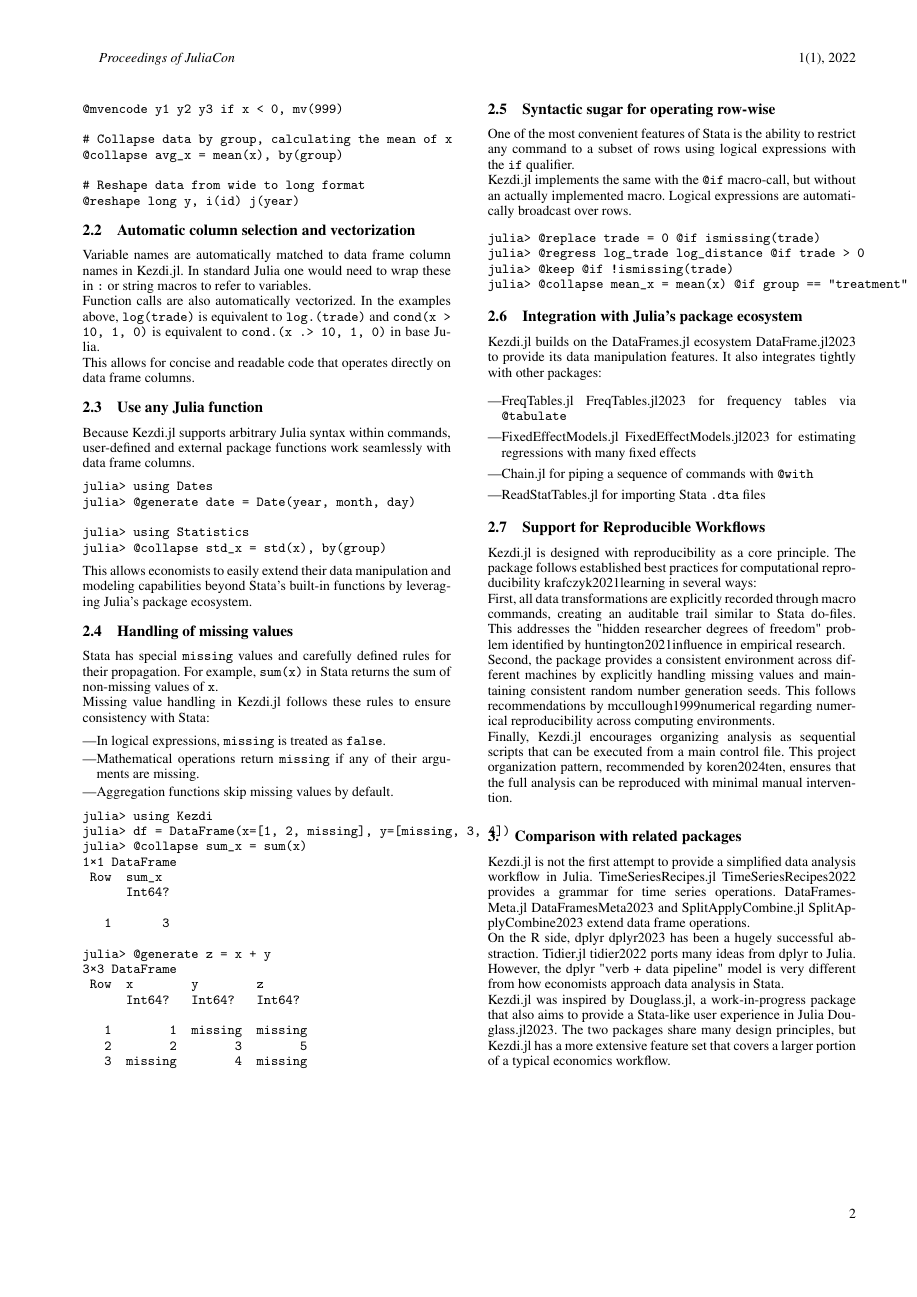
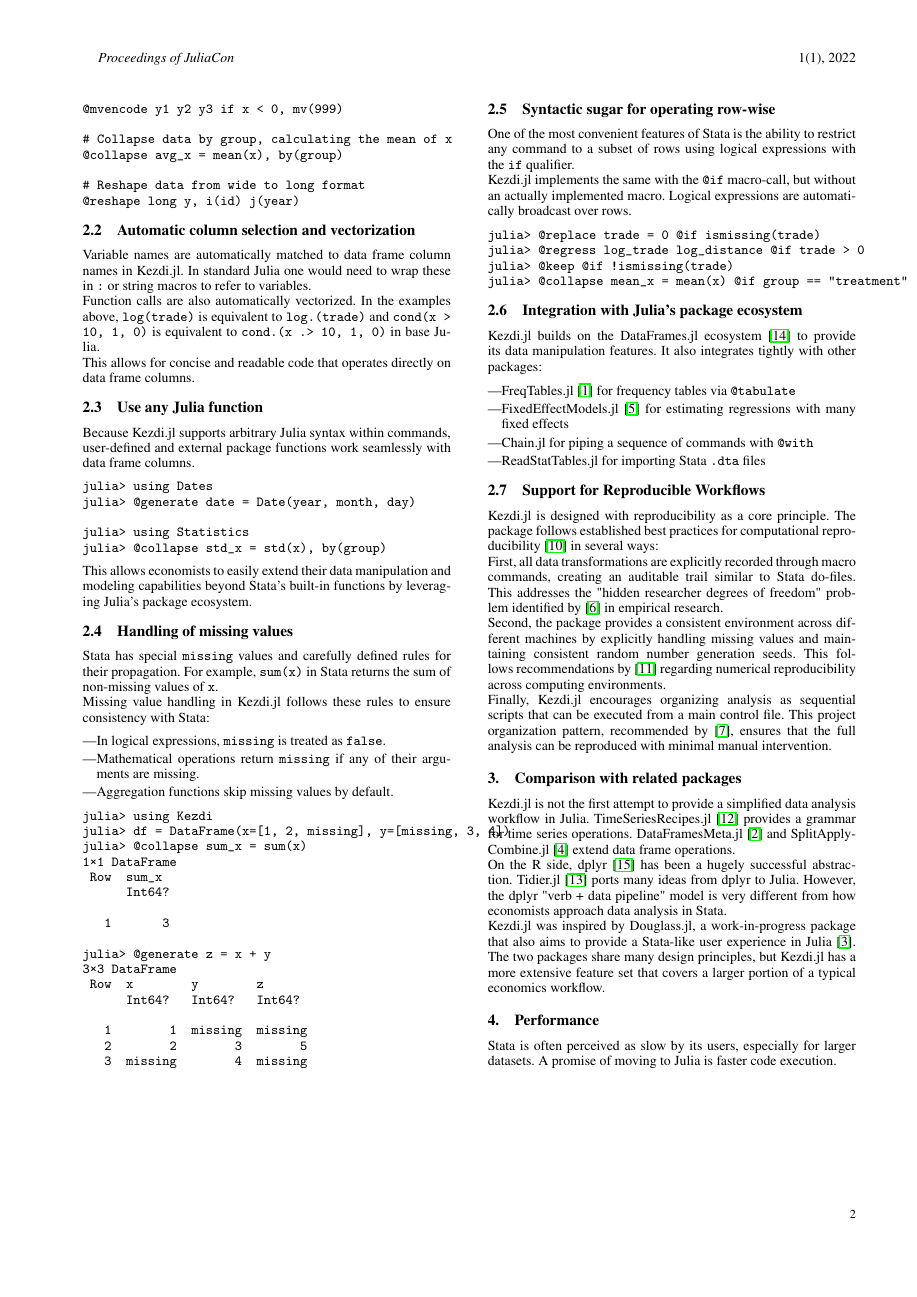
Before and after one commit to codedthinking/Kezdi.jl, a LaTeX document (paper/paper.tex): page 2 of 3. The pictures show the PDF file paper/paper.pdf that the author committed with the source.

Commit message:
Fix citations. Some references may still be hallucinated

```diff
--- a/paper/paper.tex
+++ b/paper/paper.tex
@@ -12,13 +12,13 @@ Economists overwhelmingly rely on proprietary data analysis languages such as St
 
 \section{Introduction}
 
-Research computing is central to the scientific workflow of economists. Yet the most widely used software tools are decades old proprietary languages \citep{koren2022adoption}. Of the 364 replication packages studied by \citet{koren2023replication}, 72\% used Stata and 41\% used MATLAB, while only 3\% contained any Julia code.
+Research computing is central to the scientific workflow of economists. Yet the most widely used software tools are decades old proprietary languages \cite{koren2022adoption}. Of the 364 replication packages studied by \cite{koren2023replication}, 72\% used Stata and 41\% used MATLAB, while only 3\% contained any Julia code.
 
-Stata in particular has a dominant position in the data analysis and statistical modeling stages of the research workflow. 88\% of code lines in a typical replication package are devoted to data wrangling and related programming tasks, with only 5\% implementing statistical analysis \citep{koren2023share}. This is no surprise, given that a typical empirical economics paper assembles and harmonizes data from several disparate sources.
+Stata in particular has a dominant position in the data analysis and statistical modeling stages of the research workflow. 88\% of code lines in a typical replication package are devoted to data wrangling and related programming tasks, with only 5\% implementing statistical analysis \cite{koren2023share}. This is no surprise, given that a typical empirical economics paper assembles and harmonizes data from several disparate sources.
 
 The transition from proprietary languages like Stata or MATLAB to open-source ones like Julia presents several challenges. First, the syntax and mental model is very different. Stata is a data-centric language, where commands operate directly on columns of a dataset, and the details of the type system are hidden from the user. Second, Stata and MATLAB have had decades to build a rich library of statistical and econometric routines that are part of the core language. Third, they have developed coding styles and best practices that are ingrained in the muscle memory of economists. To name a concrete example, in Stata one can calculate a heteroskedasticity-robust standard error in a regression by simply adding the option \texttt{robust}. Achieving the same in Julia requires several more keystrokes even if the required packages are loaded.
 
-Beyond syntax and functionality, reproducible research practices pose additional challenges when transitioning between languages. While Stata enforces a single-dataset workflow that naturally documents data transformations, Julia's more flexible approach requires careful attention to reproducibility. Kezdi.jl addresses this by providing clear audit trails of data transformations through its command syntax, similar to how Stata preserves transformation history in do-files \citep{koren2024ten}.
+Beyond syntax and functionality, reproducible research practices pose additional challenges when transitioning between languages. While Stata enforces a single-dataset workflow that naturally documents data transformations, Julia's more flexible approach requires careful attention to reproducibility. Kezdi.jl addresses this by providing clear audit trails of data transformations through its command syntax, similar to how Stata preserves transformation history in do-files \cite{koren2024ten}.
 
 Kezdi.jl \footnote{\url{https://github.com/korenmiklos/Kezdi.jl}} is a data analysis package for economists that aims to ease the transition to Julia by providing a Stata-like user experience. It allows users to manipulate data frames and conduct statistical analysis using Stata-inspired macro commands that are both powerful and easy to read.
 
@@ -126,32 +126,32 @@ julia> @collapse mean_x = mean(x) @if group == "treatment"
 
 \subsection{Integration with Julia's package ecosystem}
 
-Kezdi.jl builds on the DataFrames.jl ecosystem \citep{DataFrame.jl2023} to provide its data manipulation features. It also integrates tightly with other packages:
+Kezdi.jl builds on the DataFrames.jl ecosystem \cite{DataFrame.jl2023} to provide its data manipulation features. It also integrates tightly with other packages:
 
 \begin{itemize}
-	\item FreqTables.jl \citep{FreqTables.jl2023} for frequency tables via \texttt{@tabulate}
-	\item FixedEffectModels.jl \citep{FixedEffectModels.jl2023} for estimating regressions with many fixed effects
+	\item FreqTables.jl \cite{FreqTables.jl2023} for frequency tables via \texttt{@tabulate}
+	\item FixedEffectModels.jl \cite{FixedEffectModels.jl2023} for estimating regressions with many fixed effects
 	\item Chain.jl for piping a sequence of commands with \texttt{@with}
 	\item ReadStatTables.jl for importing Stata \texttt{.dta} files
 \end{itemize}
 
 \subsection{Support for Reproducible Workflows}
 
-Kezdi.jl is designed with reproducibility as a core principle. The package follows established best practices for computational reproducibility \citep{krafczyk2021learning} in several ways:
+Kezdi.jl is designed with reproducibility as a core principle. The package follows established best practices for computational reproducibility \cite{krafczyk2021learning} in several ways:
 
-First, all data transformations are explicitly recorded through macro commands, creating an auditable trail similar to Stata do-files. This addresses the "hidden researcher degrees of freedom" problem identified by \citet{huntington2021influence} in empirical research.
+First, all data transformations are explicitly recorded through macro commands, creating an auditable trail similar to Stata do-files. This addresses the "hidden researcher degrees of freedom" problem identified by \cite{huntington2021influence} in empirical research.
 
-Second, the package provides a consistent environment across different machines by explicitly handling missing values and maintaining consistent random number generation seeds. This follows recommendations by \citet{mccullough1999numerical} regarding numerical reproducibility across computing environments.
+Second, the package provides a consistent environment across different machines by explicitly handling missing values and maintaining consistent random number generation seeds. This follows recommendations by \cite{mccullough1999numerical} regarding numerical reproducibility across computing environments.
 
-Finally, Kezdi.jl encourages organizing analysis as sequential scripts that can be executed from a main control file. This project organization pattern, recommended by \citet{koren2024ten}, ensures that the full analysis can be reproduced with minimal manual intervention.
+Finally, Kezdi.jl encourages organizing analysis as sequential scripts that can be executed from a main control file. This project organization pattern, recommended by \cite{koren2024ten}, ensures that the full analysis can be reproduced with minimal manual intervention.
 
 \section{Comparison with related packages}
 
-Kezdi.jl is not the first attempt to provide a simplified data analysis workflow in Julia. TimeSeriesRecipes.jl \citep{TimeSeriesRecipes2022} provides a grammar for time series operations. DataFramesMeta.jl \citep{DataFramesMeta2023} and SplitApplyCombine.jl \citep{SplitApplyCombine2023} extend data frame operations.
+Kezdi.jl is not the first attempt to provide a simplified data analysis workflow in Julia. TimeSeriesRecipes.jl \cite{TimeSeriesRecipes2022} provides a grammar for time series operations. DataFramesMeta.jl \cite{DataFramesMeta2023} and SplitApplyCombine.jl \cite{SplitApplyCombine2023} extend data frame operations.
 
-On the R side, dplyr \citep{dplyr2023} has been a hugely successful abstraction. Tidier.jl \citep{tidier2022} ports many ideas from dplyr to Julia. However, the dplyr "verb + data pipeline" model is very different from how economists approach data analysis in Stata.
+On the R side, dplyr \cite{dplyr2023} has been a hugely successful abstraction. Tidier.jl \cite{tidier2022} ports many ideas from dplyr to Julia. However, the dplyr "verb + data pipeline" model is very different from how economists approach data analysis in Stata.
 
-Kezdi.jl was inspired by Douglass.jl, a work-in-progress package that also aims to provide a Stata-like user experience in Julia \citep{Douglass.jl2023}. The two packages share many design principles, but Kezdi.jl has a more extensive feature set that covers a larger portion of a typical economics workflow.
+Kezdi.jl was inspired by Douglass.jl, a work-in-progress package that also aims to provide a Stata-like user experience in Julia \cite{Douglass.jl2023}. The two packages share many design principles, but Kezdi.jl has a more extensive feature set that covers a larger portion of a typical economics workflow.
 
 \section{Performance}
 
```
Also changed, not shown: paper/paper.bbl, paper/paper.pdf, 5 other files.
